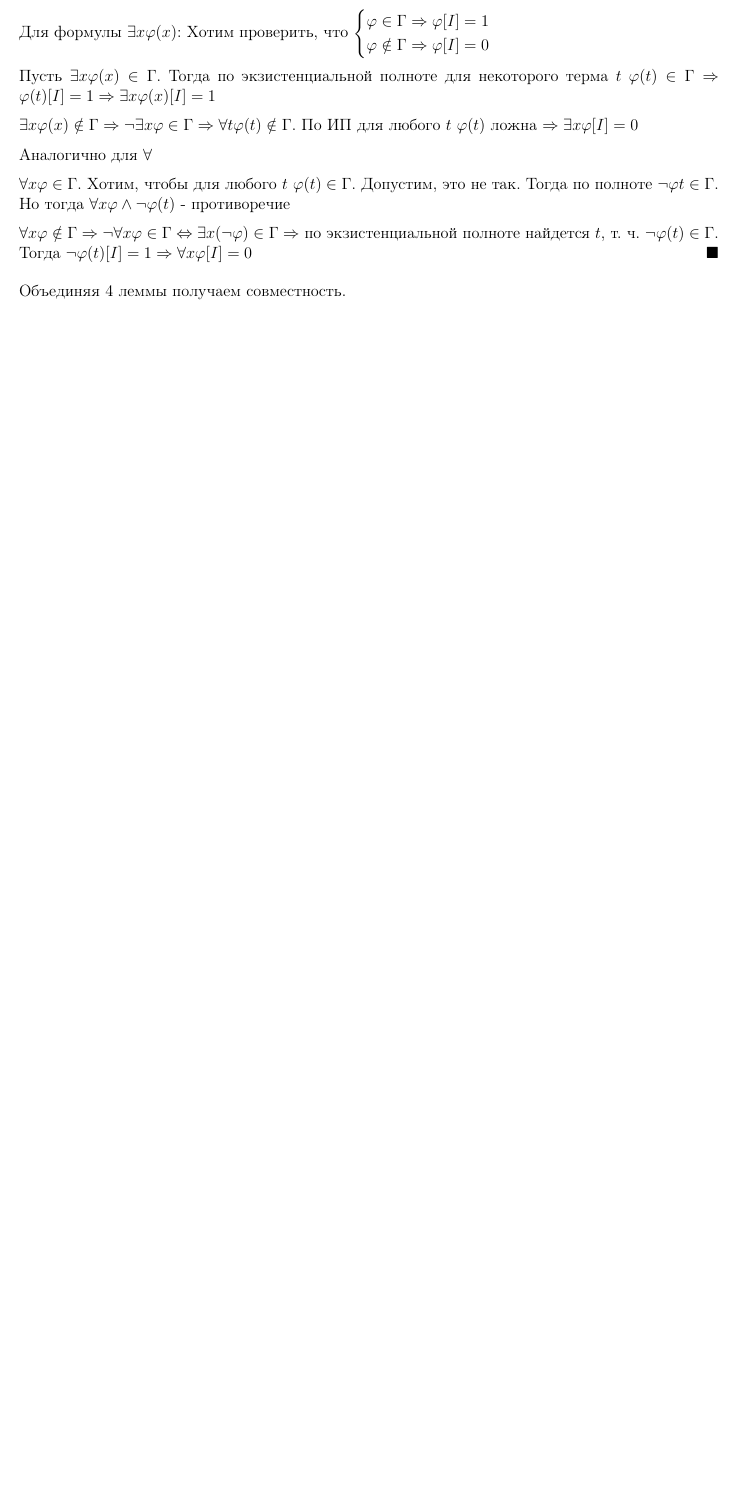
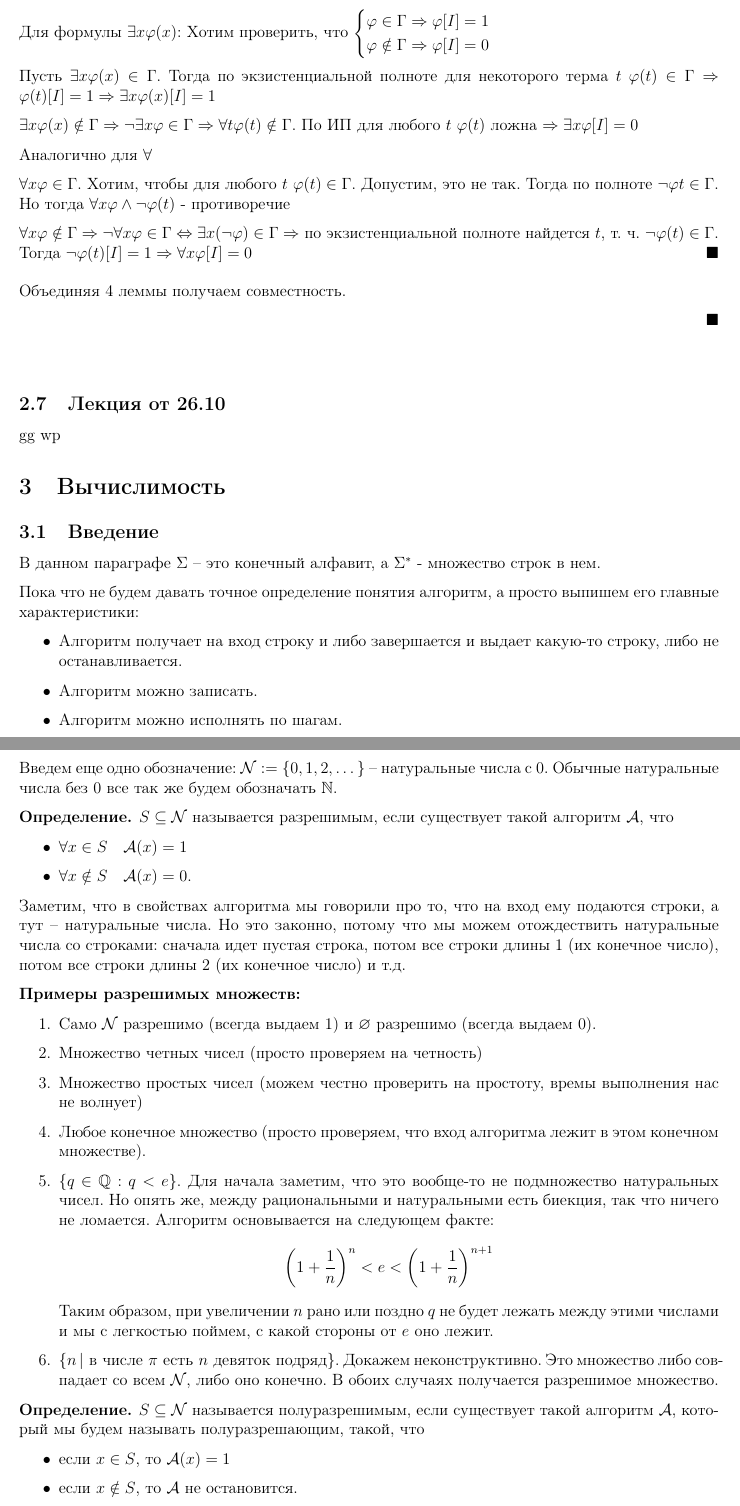
Before and after one commit to bot-mne-v-rot/theoretical-informatics-2course-1sem, a LaTeX document (TheoreticalInformatics.tex, which reads lectures/lecture08.tex, lectures/lecture09.tex): part of page 38 of 38 before the commit and two parts of pages 38 and 39 of 41 after it, the two joined at a grey line, cut so that both start at the same text, the shorter picture padded with empty space. Compiled offline with pdfLaTeX.

Commit message:
Lecture09 till 42' minute done

```diff
--- /dev/null
+++ b/lectures/lecture08.tex
@@ -0,0 +1,2 @@
+\subsection{Лекция от 26.10}
+gg wp
--- /dev/null
+++ b/lectures/lecture09.tex
@@ -0,0 +1,35 @@
+\section{Вычислимость}
+\subsection{Введение}
+В данном параграфе $\Sigma$ -- это конечный алфавит, а $\Sigma^*$ - множество строк в нем.
+
+Пока что не будем давать точное определение понятия алгоритм, а просто выпишем его главные характеристики:
+\begin{itemize}
+    \item Алгоритм получает на вход строку и либо завершается и выдает какую-то строку, либо не останавливается.
+    \item Алгоритм можно записать.
+    \item Алгоритм можно исполнять по шагам.
+\end{itemize}
+Введем еще одно обозначение: $\mathcal{N} := \{0, 1, 2, \dots \}$ -- натуральные числа с 0. Обычные натуральные числа без 0 все так же будем обозначать $\N$.
+
+\begin{conj}
+    $S \subseteq \mathcal{N}$ называется разрешимым, если существует такой алгоритм $\mathcal{A}$, что \begin{itemize}
+        \item $\forall x \in S \quad \mathcal{A}(x) = 1$
+        \item $\forall x \notin S \quad \mathcal{A}(x) = 0.$
+    \end{itemize}
+\end{conj}
+Заметим, что в свойствах алгоритма мы говорили про то, что на вход ему подаются строки, а тут -- натуральные числа. Но это законно, потому что мы можем отождествить натуральные числа со строками: сначала идет пустая строка, потом все строки длины 1 (их конечное число), потом все строки длины 2 (их конечное число) и т.д.
+
+\textbf{Примеры разрешимых множеств:} \begin{enumerate}
+    \item Само $\mathcal{N}$ разрешимо (всегда выдаем 1) и $\varnothing$ разрешимо (всегда выдаем 0).
+    \item Множество четных чисел (просто проверяем на четность)
+    \item Множество простых чисел (можем честно проверить на простоту, времы выполнения нас не волнует)
+    \item Любое конечное множество (просто проверяем, что вход алгоритма лежит в этом конечном множестве).
+    \item $\{ q \in \Q : q < e \}$. Для начала заметим, что это вообще-то не подмножество натуральных чисел. Но опять же, между рациональными и натуральными есть биекция, так что ничего не ломается. Алгоритм основывается на следующем факте: \[ \left(1 + \frac{1}{n} \right)^n < e < \left(1 + \frac{1}{n} \right)^{n+1} \]
+    Таким образом, при увеличении $n$ рано или поздно $q$ не будет лежать между этими числами и мы c легкостью поймем, с какой стороны от $e$ оно лежит.
+    \item $\{ n \, | \text{ в числе $\pi$ есть $n$ девяток подряд} \}$. Докажем неконструктивно. Это множество либо совпадает со всем $\mathcal{N}$, либо оно конечно. В обоих случаях получается разрешимое множество.
+\end{enumerate}
+
+\begin{conj}
+    $S \subseteq \mathcal{N}$ называется полуразрешимым, если существует такой алгоритм $\mathcal{A}$, который мы будем называть полуразрешающим, такой, что \begin{itemize}
+        \item если $x \in S$, то $\mathcal{A}(x) = 1$
+        \item если $x \notin S$, то $\mathcal{A}$ не остановится.
+    \end{itemize}
@@ -0,0 +50,2 @@
+\begin{proof}
+    \quad
```
Also changed, not shown: TheoreticalInformatics.tex (+4 -0 lines), lectures/lecture09.tex (60 more changed lines).
